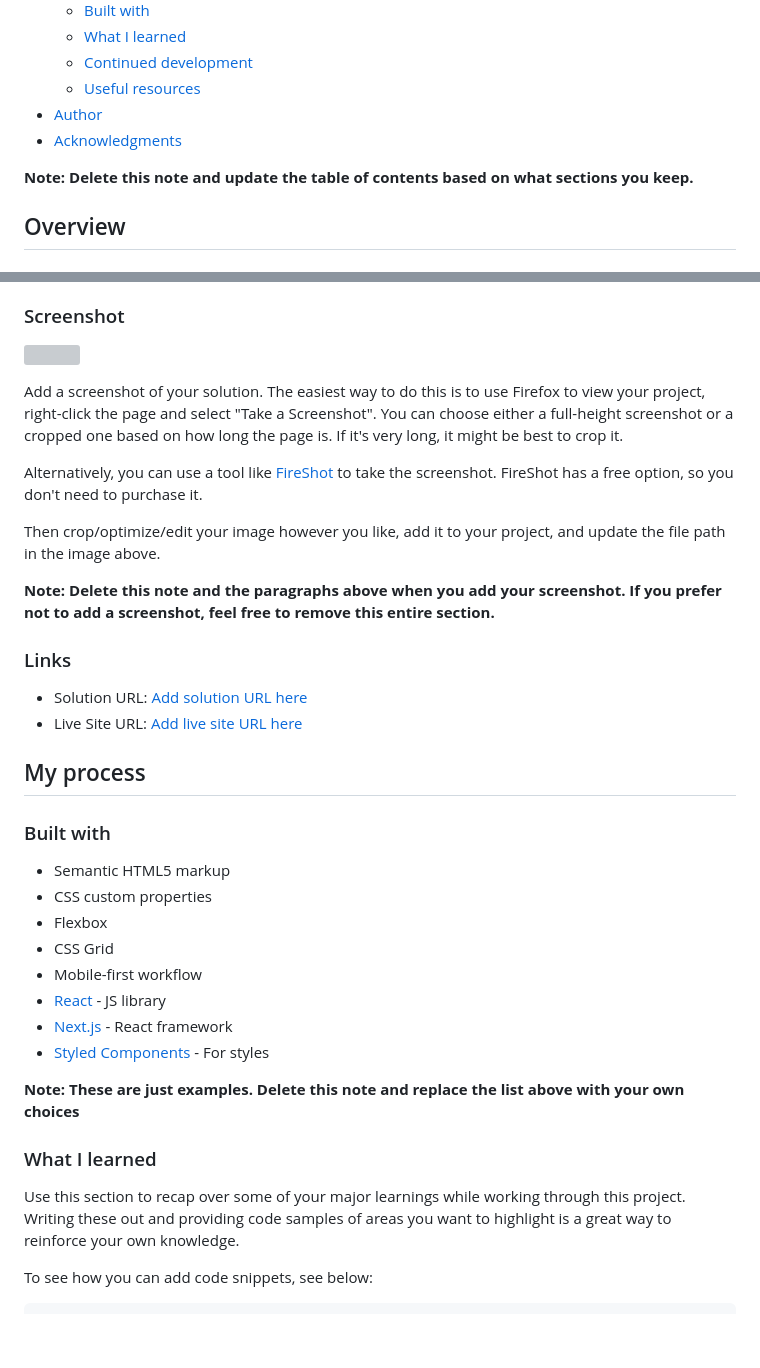
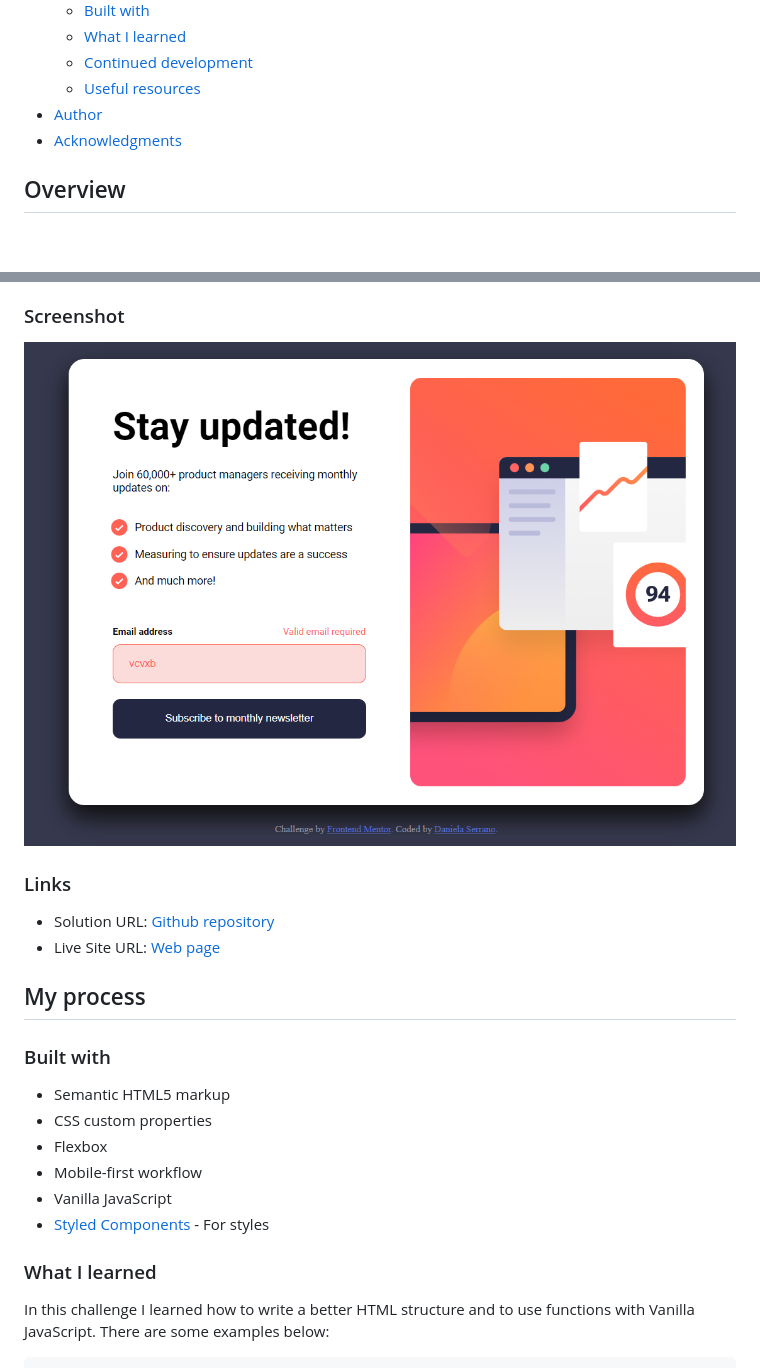
Before and after one commit to danielaser/newsletter-sing-up, a Markdown page: readme.md, 2 parts joined by grey strips. Drawn GitHub-style; pictures changed too: assets/images/screenshot-newsletter.png (added); blank space fills up the shorter version; grey boxes are pictures that could not be loaded.

````diff
--- a/readme.md
+++ b/readme.md
@@ -16,8 +16,6 @@ This is a solution to the [Newsletter sign-up form with success message challeng
 - [Author](#author)
 - [Acknowledgments](#acknowledgments)
 
-**Note: Delete this note and update the table of contents based on what sections you keep.**
-
 ## Overview
 
 ### The challenge
@@ -34,20 +32,12 @@ Users should be able to:
 
 ### Screenshot
 
-![](./screenshot.jpg)
-
-Add a screenshot of your solution. The easiest way to do this is to use Firefox to view your project, right-click the page and select "Take a Screenshot". You can choose either a full-height screenshot or a cropped one based on how long the page is. If it's very long, it might be best to crop it.
-
-Alternatively, you can use a tool like [FireShot](https://getfireshot.com/) to take the screenshot. FireShot has a free option, so you don't need to purchase it.
-
-Then crop/optimize/edit your image however you like, add it to your project, and update the file path in the image above.
-
-**Note: Delete this note and the paragraphs above when you add your screenshot. If you prefer not to add a screenshot, feel free to remove this entire section.**
+![](./assets/images/screenshot-newsletter.png)
 
 ### Links
 
-- Solution URL: [Add solution URL here](https://your-solution-url.com)
-- Live Site URL: [Add live site URL here](https://your-live-site-url.com)
+- Solution URL: [Github repository](https://github.com/danielaser/newsletter-sing-up)
+- Live Site URL: [Web page](https://newsletter-sing-up.netlify.app/)
 
 ## My process
 
@@ -56,18 +46,13 @@ Then crop/optimize/edit your image however you like, add it to your project, and
 - Semantic HTML5 markup
 - CSS custom properties
 - Flexbox
-- CSS Grid
 - Mobile-first workflow
-- [React](https://reactjs.org/) - JS library
-- [Next.js](https://nextjs.org/) - React framework
+- Vanilla JavaScript
 - [Styled Components](https://styled-components.com/) - For styles
-
-**Note: These are just examples. Delete this note and replace the list above with your own choices**
 
 ### What I learned
 
-Use this section to recap over some of your major learnings while working through this project. Writing these out and providing code samples of areas you want to highlight is a great way to reinforce your own knowledge.
-
-To see how you can add code snippets, see below:
+In this challenge I learned how to write a better HTML structure and to use functions with Vanilla JavaScript.
+There are some examples below:
 
 ```html
````
Also changed, not shown: other parts of readme.md (+13 -27 lines).
